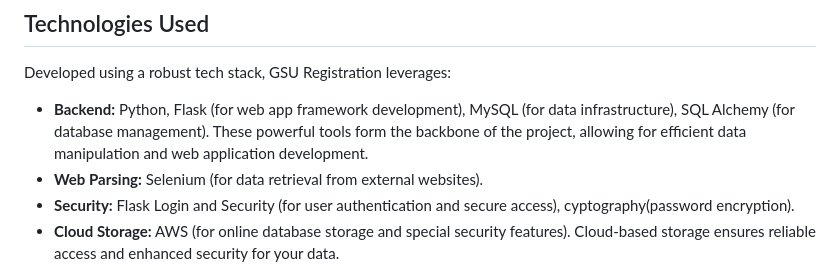
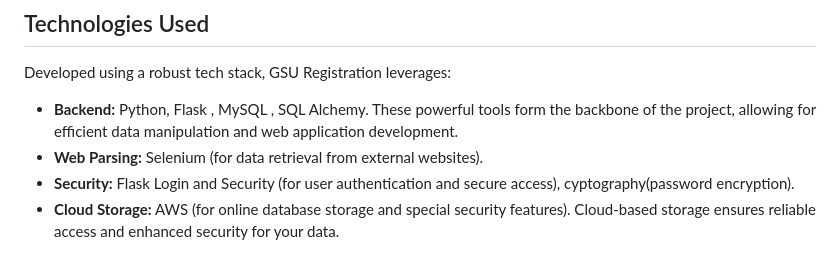
Before and after one commit to AdrDube/GSU-Registration, a Markdown page: README.md, the part around the change. GitHub-like rendering.

```diff
--- a/README.md
+++ b/README.md
@@ -12,7 +12,7 @@ It's your one-stop shop for navigating your educational journey at GSU. Navigati
 
 ## Technologies Used
 Developed using a robust tech stack, GSU Registration leverages:
-- **Backend:** Python, Flask (for web app framework development), MySQL (for data infrastructure), SQL Alchemy (for database management). These powerful tools form the backbone of the project, allowing for efficient data manipulation and web application development.
+- **Backend:** Python, Flask , MySQL , SQL Alchemy. These powerful tools form the backbone of the project, allowing for efficient data manipulation and web application development.
 - **Web Parsing:** Selenium (for data retrieval from external websites).
 - **Security:** Flask Login and Security (for user authentication and secure access), cyptography(password encryption).
 - **Cloud Storage:** AWS (for online database storage and special security features).  Cloud-based storage ensures reliable access and enhanced security for your data.
```
